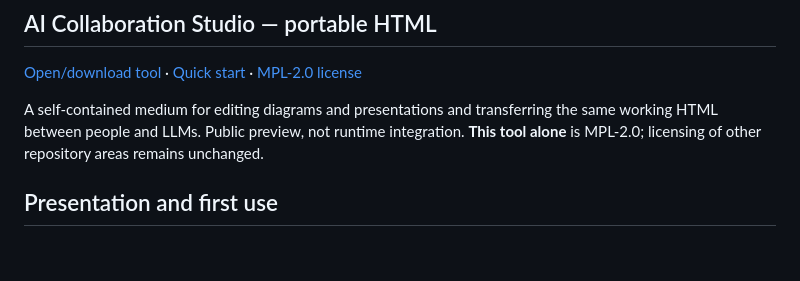
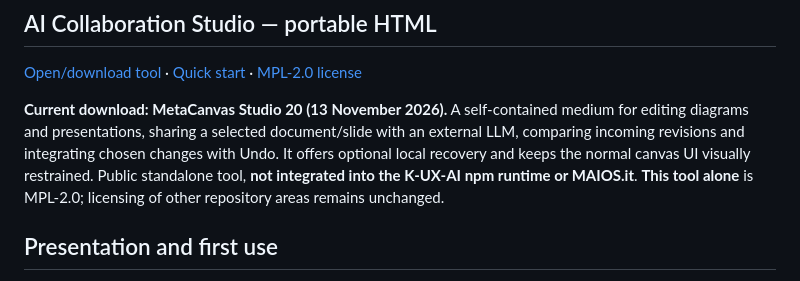
Before and after one commit to GrazianoGuiducci/k-ux-ai, a Markdown page: README.md, the part around the change. GitHub-like rendering; blank space fills up the shorter version.

Commit message:
Surface Studio 20 public download at K-UX-AI root

```diff
--- a/README.md
+++ b/README.md
@@ -39,7 +39,7 @@ effects; the receiving system keeps its own context and learning.
 
 [Open/download tool](examples/collaborative-communication-medium/AI_Collaboration_Studio.html) · [Quick start](examples/collaborative-communication-medium/README.md) · [MPL-2.0 license](examples/collaborative-communication-medium/LICENSE)
 
-A self-contained medium for editing diagrams and presentations and transferring the same working HTML between people and LLMs. Public preview, not runtime integration. **This tool alone** is MPL-2.0; licensing of other repository areas remains unchanged.
+**Current download: MetaCanvas Studio 20 (13 November 2026).** A self-contained medium for editing diagrams and presentations, sharing a selected document/slide with an external LLM, comparing incoming revisions and integrating chosen changes with Undo. It offers optional local recovery and keeps the normal canvas UI visually restrained. Public standalone tool, **not integrated into the K-UX-AI npm runtime or MAIOS.it**. **This tool alone** is MPL-2.0; licensing of other repository areas remains unchanged.
 
 ## Presentation and first use
 
```
